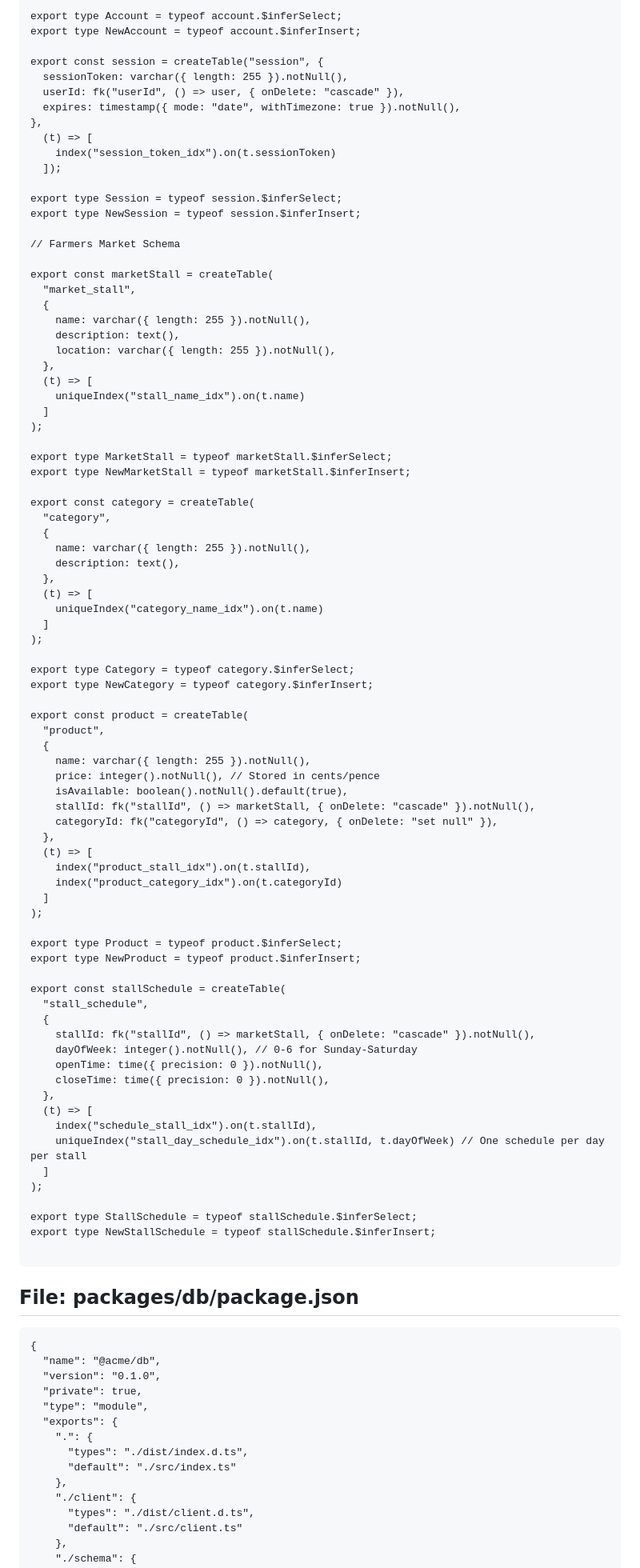
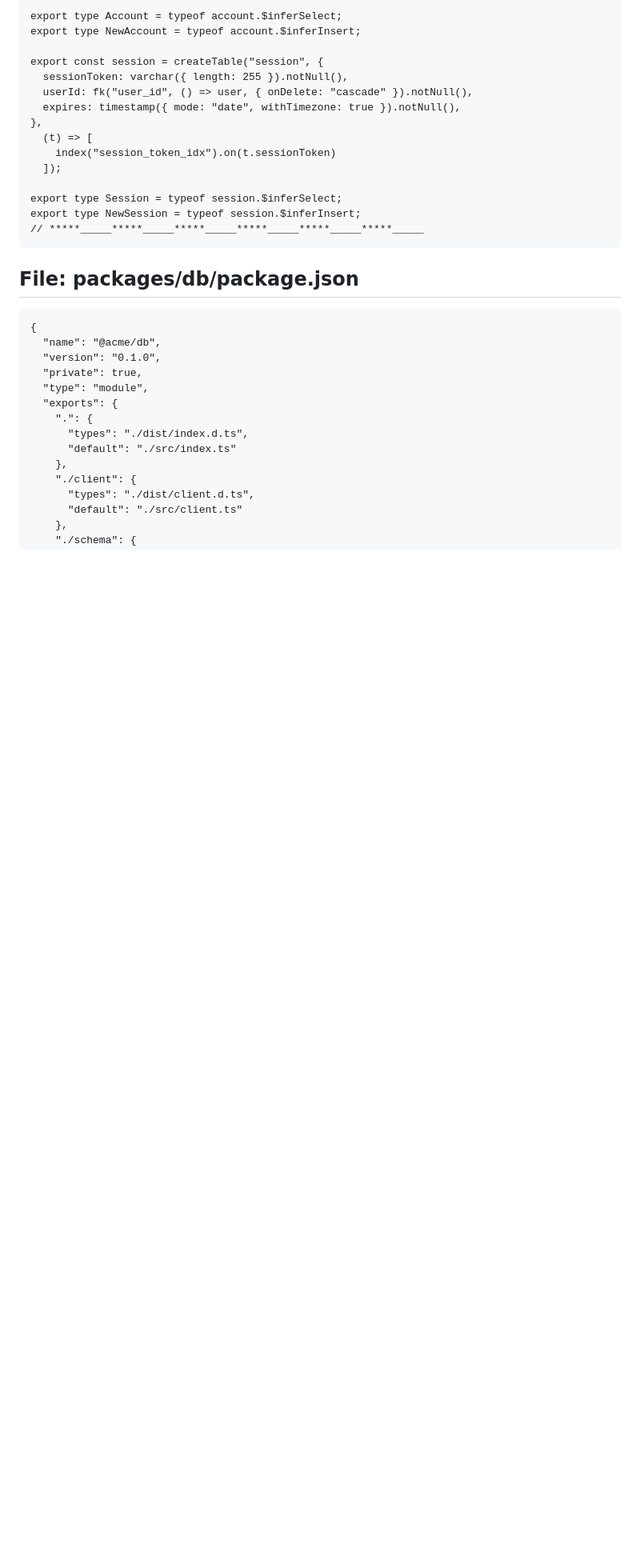
Before and after one commit to trypear/expo-template, a Markdown page: .roo/rules/rules.md, the part around the change printed below. Shown: that part at 80% size. Rendered like a GitHub page; blank space fills up the shorter version.

Commit message:
chore: rules gen

````diff
--- a/.roo/rules/rules.md
+++ b/.roo/rules/rules.md
@@ -80,7 +68,7 @@ export type NewAccount = typeof account.$inferInsert;
 
 export const session = createTable("session", {
   sessionToken: varchar({ length: 255 }).notNull(),
-  userId: fk("userId", () => user, { onDelete: "cascade" }),
+  userId: fk("user_id", () => user, { onDelete: "cascade" }).notNull(),
   expires: timestamp({ mode: "date", withTimezone: true }).notNull(),
 },
   (t) => [
@@ -89,73 +77,7 @@ export const session = createTable("session", {
 
 export type Session = typeof session.$inferSelect;
 export type NewSession = typeof session.$inferInsert;
-
-// Farmers Market Schema
-
-export const marketStall = createTable(
-  "market_stall",
-  {
-    name: varchar({ length: 255 }).notNull(),
-    description: text(),
-    location: varchar({ length: 255 }).notNull(),
-  },
-  (t) => [
-    uniqueIndex("stall_name_idx").on(t.name)
-  ]
-);
-
-export type MarketStall = typeof marketStall.$inferSelect;
-export type NewMarketStall = typeof marketStall.$inferInsert;
-
-export const category = createTable(
-  "category",
-  {
-    name: varchar({ length: 255 }).notNull(),
-    description: text(),
-  },
-  (t) => [
-    uniqueIndex("category_name_idx").on(t.name)
-  ]
-);
-
-export type Category = typeof category.$inferSelect;
-export type NewCategory = typeof category.$inferInsert;
-
-export const product = createTable(
-  "product",
-  {
-    name: varchar({ length: 255 }).notNull(),
-    price: integer().notNull(), // Stored in cents/pence
-    isAvailable: boolean().notNull().default(true),
-    stallId: fk("stallId", () => marketStall, { onDelete: "cascade" }).notNull(),
-    categoryId: fk("categoryId", () => category, { onDelete: "set null" }),
-  },
-  (t) => [
-    index("product_stall_idx").on(t.stallId),
-    index("product_category_idx").on(t.categoryId)
-  ]
-);
-
-export type Product = typeof product.$inferSelect;
-export type NewProduct = typeof product.$inferInsert;
-
-export const stallSchedule = createTable(
-  "stall_schedule",
-  {
-    stallId: fk("stallId", () => marketStall, { onDelete: "cascade" }).notNull(),
-    dayOfWeek: integer().notNull(), // 0-6 for Sunday-Saturday
-    openTime: time({ precision: 0 }).notNull(),
-    closeTime: time({ precision: 0 }).notNull(),
-  },
-  (t) => [
-    index("schedule_stall_idx").on(t.stallId),
-    uniqueIndex("stall_day_schedule_idx").on(t.stallId, t.dayOfWeek) // One schedule per day per stall
-  ]
-);
-
-export type StallSchedule = typeof stallSchedule.$inferSelect;
-export type NewStallSchedule = typeof stallSchedule.$inferInsert;
-
+// *****_____*****_____*****_____*****_____*****_____*****_____
 ```
 
 ## File: packages/db/package.json
````
Also changed, not shown: other parts of .roo/rules/rules.md (+13 -46 lines).
